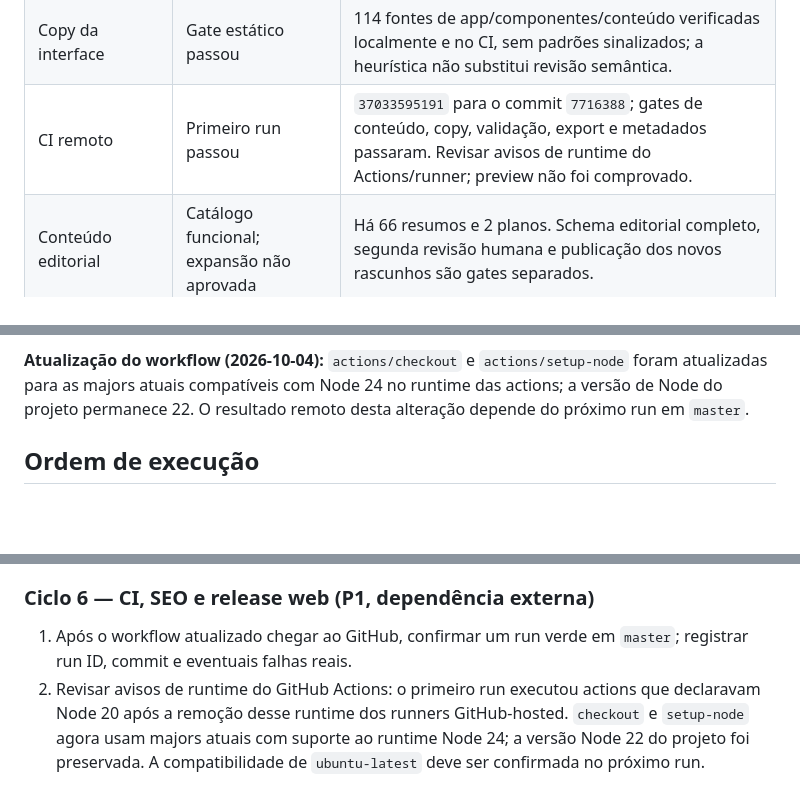
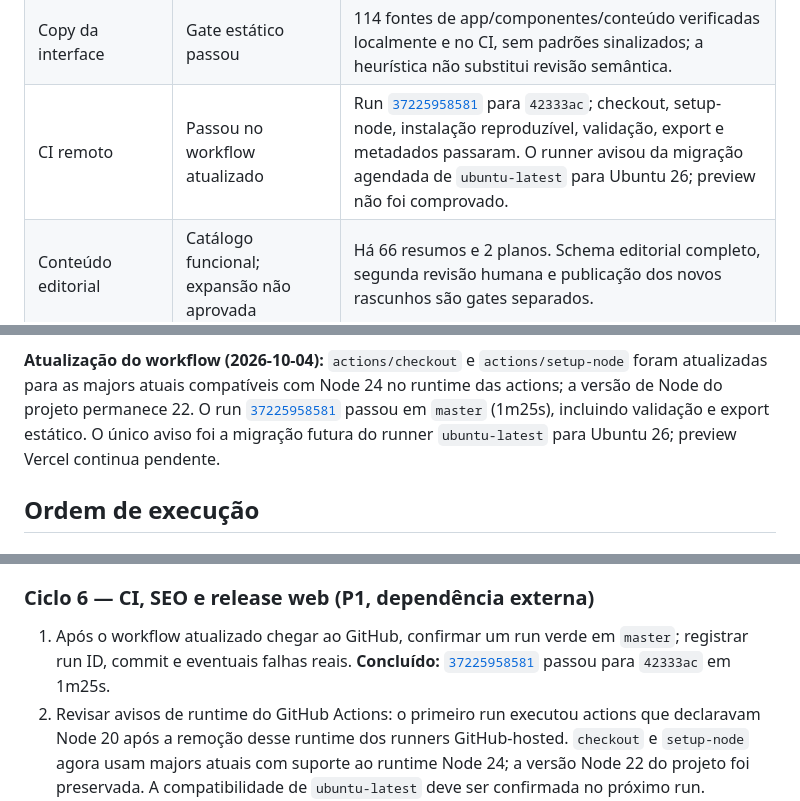
Before and after one commit to LoadCG/biblia-plataforma, a Markdown page: docs/PLANO-MESTRE-Q4-2026.md, 3 parts joined by grey strips. Rendered like a GitHub page; blank space fills up the shorter version.

Commit message:
docs: record successful updated CI run

```diff
--- a/docs/PLANO-MESTRE-Q4-2026.md
+++ b/docs/PLANO-MESTRE-Q4-2026.md
@@ -43,7 +43,7 @@ inexistente. A validação da URL pública fica pendente até o deploy do commit
 | Sistema de estados | Migração principal feita | Inventário/API/migrações existem. Varredura AST encontrou 73 chamadas a `mostrarToast`, todas classificadas; o contrato TypeScript agora exige severidade. Inspeção visual/assistiva dos consumidores continua pendente. |
 | Anotações compartilhadas | Implementadas; QA web funcional concluído, aceite integral parcial | Commit `5a1e745` adiciona grupos multi-versículo em AsyncStorage e SQLite. Em `localhost:8082`, perfil descartável: criação contínua/descontínua, reabertura por membro, extensão, promoção de nota individual, conflito sem sobrescrita, recarga, Salvos/busca/edição/exclusão, atividade e cartão do Versículo do Dia conferidos; dados de QA removidos. Cinco testes do repositório, typecheck, checks a11y/UI/copy e export passaram. Falta runtime SQLite em dispositivo/emulador, estados de erro/foco e medição visual com viewport conhecido. |
 | Copy da interface | Gate estático passou | 114 fontes de app/componentes/conteúdo verificadas localmente e no CI, sem padrões sinalizados; a heurística não substitui revisão semântica. |
-| CI remoto | Primeiro run passou | `37033595191` para o commit `7716388`; gates de conteúdo, copy, validação, export e metadados passaram. Revisar avisos de runtime do Actions/runner; preview não foi comprovado. |
+| CI remoto | Passou no workflow atualizado | Run [`37225958581`](https://github.com/LoadCG/biblia-plataforma/actions/runs/37225958581) para `42333ac`; checkout, setup-node, instalação reproduzível, validação, export e metadados passaram. O runner avisou da migração agendada de `ubuntu-latest` para Ubuntu 26; preview não foi comprovado. |
 | Conteúdo editorial | Catálogo funcional; expansão não aprovada | Há 66 resumos e 2 planos. Schema editorial completo, segunda revisão humana e publicação dos novos rascunhos são gates separados. |
 | Mobile/nativo | Deferido | Não fazer redesenho nem declarar aceite sem retomada explícita; validar regressões responsivas web em componentes compartilhados. |
 
@@ -54,7 +54,10 @@ sem alterar sessões. Esse recorte não substitui os viewports/estados pendentes
 **Atualização do workflow (2026-10-04):** `actions/checkout` e
 `actions/setup-node` foram atualizadas para as majors atuais compatíveis com
 Node 24 no runtime das actions; a versão de Node do projeto permanece 22. O
-resultado remoto desta alteração depende do próximo run em `master`.
+run [`37225958581`](https://github.com/LoadCG/biblia-plataforma/actions/runs/37225958581)
+passou em `master` (1m25s), incluindo validação e export estático. O único aviso
+foi a migração futura do runner `ubuntu-latest` para Ubuntu 26; preview Vercel
+continua pendente.
 
 ## Ordem de execução
 
@@ -251,7 +254,9 @@ editorial registrada; nenhuma entrada foi promovida pelo agente.
 ### Ciclo 6 — CI, SEO e release web (P1, dependência externa)
 
 1. Após o workflow atualizado chegar ao GitHub, confirmar um run verde em
-   `master`; registrar run ID, commit e eventuais falhas reais.
+   `master`; registrar run ID, commit e eventuais falhas reais. **Concluído:**
+   [`37225958581`](https://github.com/LoadCG/biblia-plataforma/actions/runs/37225958581)
+   passou para `42333ac` em 1m25s.
 2. Revisar avisos de runtime do GitHub Actions: o primeiro run executou actions
    que declaravam Node 20 após a remoção desse runtime dos runners GitHub-hosted.
    `checkout` e `setup-node` agora usam majors atuais com suporte ao runtime
```
Also changed, not shown: ESTADO-DO-PROJETO.md (+4 -2 lines).
